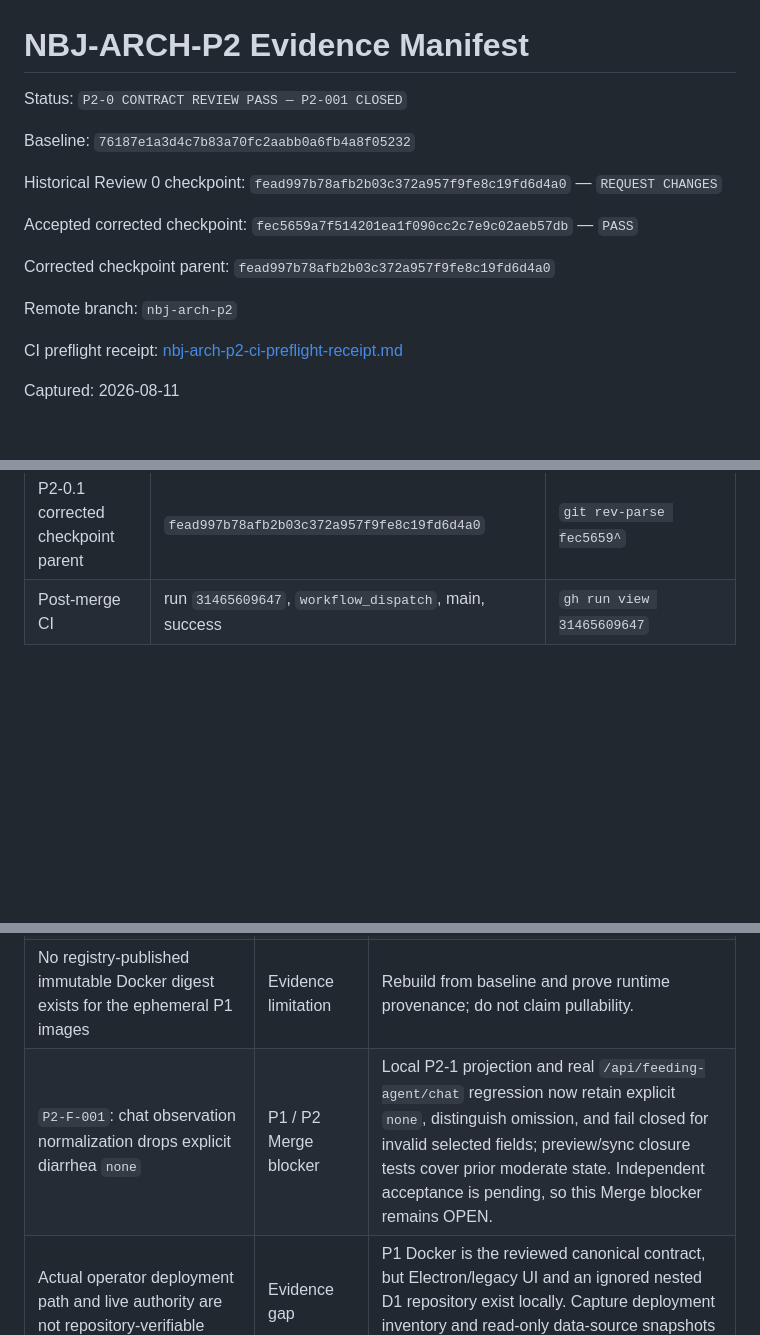
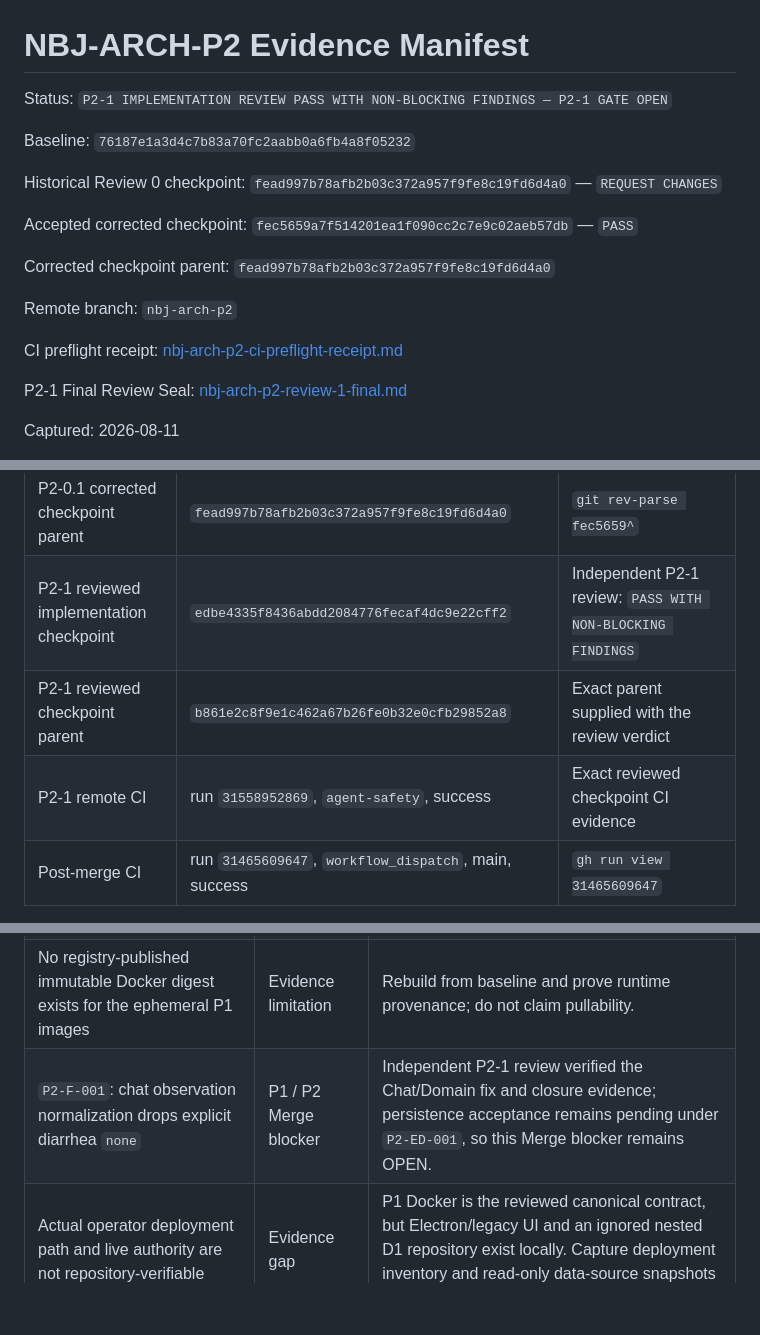
Before and after one commit to liuzexin086-bit/naibaji-feeding-agent, a Markdown page: docs/p2/nbj-arch-p2-evidence-manifest.md, 3 parts joined by grey strips. Drawn GitHub-style; blank space fills up the shorter version.

```diff
--- a/docs/p2/nbj-arch-p2-evidence-manifest.md
+++ b/docs/p2/nbj-arch-p2-evidence-manifest.md
@@ -1,6 +1,6 @@
 # NBJ-ARCH-P2 Evidence Manifest
 
-Status: `P2-0 CONTRACT REVIEW PASS — P2-001 CLOSED`
+Status: `P2-1 IMPLEMENTATION REVIEW PASS WITH NON-BLOCKING FINDINGS — P2-1 GATE OPEN`
 
 Baseline: `76187e1a3d4c7b83a70fc2aabb0a6fb4a8f05232`
 
@@ -13,6 +13,8 @@ Corrected checkpoint parent: `fead997b78afb2b03c372a957f9fe8c19fd6d4a0`
 Remote branch: `nbj-arch-p2`
 
 CI preflight receipt: [nbj-arch-p2-ci-preflight-receipt.md](./nbj-arch-p2-ci-preflight-receipt.md)
+
+P2-1 Final Review Seal: [nbj-arch-p2-review-1-final.md](./nbj-arch-p2-review-1-final.md)
 
 Captured: 2026-08-11
 
@@ -33,6 +35,9 @@ Hash semantics: lowercase SHA-256 over raw committed file content bytes (as retu
 | P2-0 original checkpoint parent | `76187e1a3d4c7b83a70fc2aabb0a6fb4a8f05232` | `git rev-parse fead997^` |
 | P2-0.1 corrected checkpoint | `fec5659a7f514201ea1f090cc2c7e9c02aeb57db` | Independent re-review: `PASS` |
 | P2-0.1 corrected checkpoint parent | `fead997b78afb2b03c372a957f9fe8c19fd6d4a0` | `git rev-parse fec5659^` |
+| P2-1 reviewed implementation checkpoint | `edbe4335f8436abdd2084776fecaf4dc9e22cff2` | Independent P2-1 review: `PASS WITH NON-BLOCKING FINDINGS` |
+| P2-1 reviewed checkpoint parent | `b861e2c8f9e1c462a67b26fe0b32e0cfb29852a8` | Exact parent supplied with the review verdict |
+| P2-1 remote CI | run `31558952869`, `agent-safety`, success | Exact reviewed checkpoint CI evidence |
 | Post-merge CI | run `31465609647`, `workflow_dispatch`, main, success | `gh run view 31465609647` |
 
 The ignored `.planning/` directory and ignored local `web/` directory are not in this Git tree and are not P2 baseline artifacts.
@@ -116,7 +121,7 @@ The CI image IDs are evidence from an ephemeral runner, not pullable release ima
 | Migration ledger lacks checksum/name/application version | Architecture debt | P2-3 blocking acceptance item. |
 | Active production DB and active published SOP are environment data, not committed fixtures | Evidence gap | Capture sanitized, hashed fixtures before migration implementation. |
 | No registry-published immutable Docker digest exists for the ephemeral P1 images | Evidence limitation | Rebuild from baseline and prove runtime provenance; do not claim pullability. |
-| `P2-F-001`: chat observation normalization drops explicit diarrhea `none` | P1 / P2 Merge blocker | Local P2-1 projection and real `/api/feeding-agent/chat` regression now retain explicit `none`, distinguish omission, and fail closed for invalid selected fields; preview/sync closure tests cover prior moderate state. Independent acceptance is pending, so this Merge blocker remains OPEN. |
+| `P2-F-001`: chat observation normalization drops explicit diarrhea `none` | P1 / P2 Merge blocker | Independent P2-1 review verified the Chat/Domain fix and closure evidence; persistence acceptance remains pending under `P2-ED-001`, so this Merge blocker remains OPEN. |
 | Actual operator deployment path and live authority are not repository-verifiable | Evidence gap | P1 Docker is the reviewed canonical contract, but Electron/legacy UI and an ignored nested D1 repository exist locally. Capture deployment inventory and read-only data-source snapshots before migration. |
 | Electron passes `?api=` to root `index.html`, but no consumer was found in that file | Legacy integration ambiguity | Treat the handoff as legacy/unresolved; do not infer that JSON backend and legacy UI are correctly integrated. |
 
```
Also changed, not shown: other parts of docs/p2/nbj-arch-p2-evidence-manifest.md (+28 -2 lines), docs/p2/nbj-arch-p2-contract.md (+25 -10 lines), docs/p2/nbj-arch-p2-review-1-final.md (added, +47 -0 lines).
